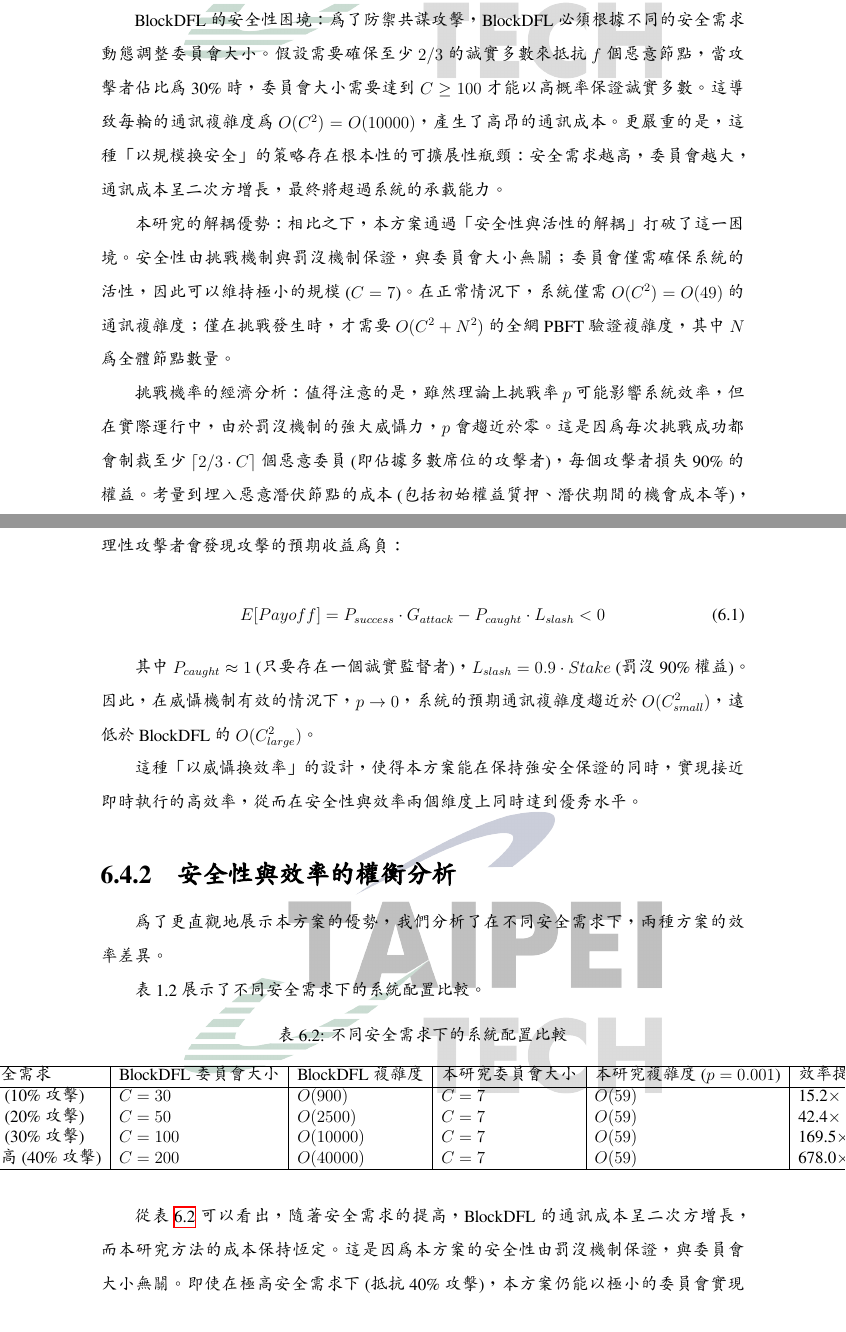
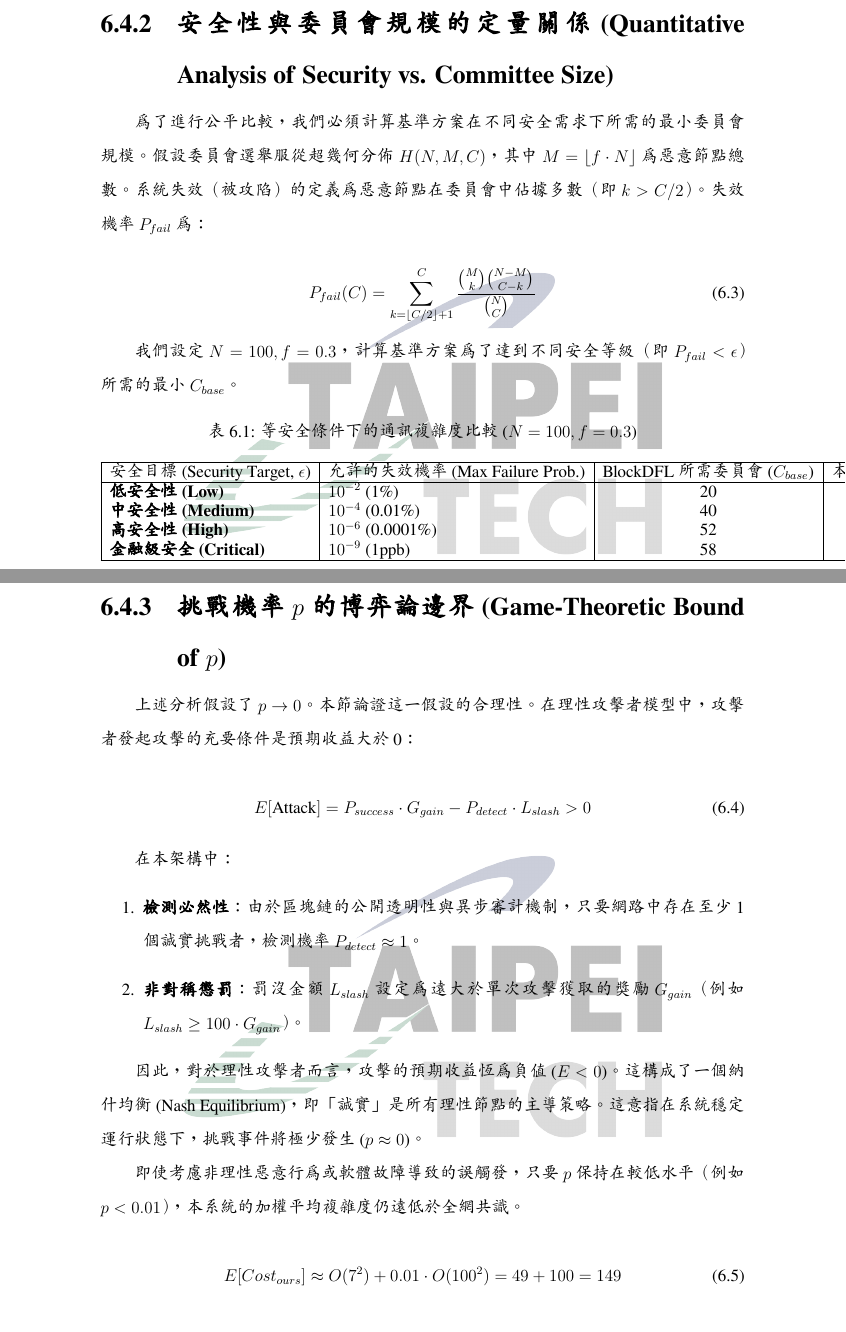
Before and after one commit to lujames13/master-thesis, a LaTeX thesis (latex-thesis/main.tex, which reads latex-thesis/chapters/evaluation.tex): two parts of pages 47 and 48 of 53 before the commit and two parts of pages 48 and 49 of 54 after it, joined at a grey line, cut at the place of the change. Compiled offline with XeLaTeX; a missing font is replaced by an installed copy or a similar font.

Commit message:
update complexity analysis

```diff
--- a/latex-thesis/chapters/evaluation.tex
+++ b/latex-thesis/chapters/evaluation.tex
@@ -113,3 +127,15 @@
+\subsection{安全性與委員會規模的定量關係 (Quantitative Analysis of Security vs. Committee Size)}
+
+為了進行公平比較，我們必須計算基準方案在不同安全需求下所需的最小委員會規模。假設委員會選舉服從超幾何分佈 $H(N, M, C)$，其中 $M = \lfloor f \cdot N \rfloor$ 為惡意節點總數。系統失效（被攻陷）的定義為惡意節點在委員會中佔據多數（即 $k > C/2$）。失效機率 $P_{fail}$ 為：
+
+\begin{equation}
+P_{fail}(C) = \sum_{k=\lfloor C/2 \rfloor + 1}^{C} \frac{\binom{M}{k}\binom{N-M}{C-k}}{\binom{N}{C}}
+\end{equation}
+
+我們設定 $N=100, f=0.3$，計算基準方案為了達到不同安全等級（即 $P_{fail} < \epsilon$）所需的最小 $C_{base}$。
 
 \begin{table*}[htbp]
     \centering
+    \caption{等安全條件下的通訊複雜度比較 ($N=100, f=0.3$)}
+    \label{tab:iso_assurance_comparison}
+    \begin{tabular}{|l|l|c|c|c|}
@@ -120,4 +142,7 @@
         \hline
-        指標 & BlockDFL (傳統方法) & 本研究方法 \\
+        安全目標 (Security Target, $\epsilon$) & 允許的失效機率 (Max Failure Prob.) & BlockDFL 所需委員會 ($C_{base}$) & 本方案委員會 ($C_{ours}$) & 效率提升倍率 (Speedup Factor) \\
         \hline
-        安全性來源 & 誠實多數 ($C_{large}$) & 挑戰機制 (Slashing) \\
+        \textbf{低安全性 (Low)} & $10^{-2}$ (1\%) & 20 & 7 & \textbf{8.2x} \\
+        \textbf{中安全性 (Medium)} & $10^{-4}$ (0.01\%) & 40 & 7 & \textbf{32.7x} \\
+        \textbf{高安全性 (High)} & $10^{-6}$ (0.0001\%) & 52 & 7 & \textbf{55.2x} \\
+        \textbf{金融級安全 (Critical)} & $10^{-9}$ (1ppb) & 58 & 7 & \textbf{68.7x} \\
@@ -127,49 +149,37 @@
         \hline
-        \end{tabular}
-    }}
+    \end{tabular}
+    \vspace{1mm} \\
+    \small \textit{註：BlockDFL 的複雜度以 $C^2$ 計算；本方案以 $C^2$ 計算（假設 $p \to 0$）。數據基於 $N=100, f=0.3$ 的超幾何分佈計算得出。}
 \end{table*}
 
-BlockDFL 的安全性困境：為了防禦共謀攻擊，BlockDFL 必須根據不同的安全需求動態調整委員會大小。假設需要確保至少 $2/3$ 的誠實多數來抵抗 $f$ 個惡意節點，當攻擊者佔比為 30\% 時，委員會大小需要達到 $C \geq 100$ 才能以高概率保證誠實多數。這導致每輪的通訊複雜度為 $O(C^2) = O(10000)$，產生了高昂的通訊成本。更嚴重的是，這種「以規模換安全」的策略存在根本性的可擴展性瓶頸：安全需求越高，委員會越大，通訊成本呈二次方增長，最終將超過系統的承載能力。
+如表 \ref{tab:iso_assurance_comparison} 所示，傳統方案面臨嚴峻的安全性-效率權衡 (Security-Efficiency Trade-off)。若要將被攻陷的風險降至 $1\%$ 以下，BlockDFL 需要 $C=20$。若要求高安全性（失效機率百萬分之一），BlockDFL 必須動用超過半數節點 ($C=52$) 進行共識，其複雜度逼近 $O(N^2)$，這使得分片或委員會機制的優勢蕩然無存。相比之下，本方案通過引入經濟懲罰，使得 $C$ 固定為 7 即可滿足活性需求。在高安全性需求下，本方案展現出超過 50 倍的通訊效率提升。
 
-本研究的解耦優勢：相比之下，本方案通過「安全性與活性的解耦」打破了這一困境。安全性由挑戰機制與罰沒機制保證，與委員會大小無關；委員會僅需確保系統的活性，因此可以維持極小的規模 ($C=7$)。在正常情況下，系統僅需 $O(C^2) = O(49)$ 的通訊複雜度；僅在挑戰發生時，才需要 $O(C^2 + N^2)$ 的全網 PBFT 驗證複雜度，其中 $N$ 為全體節點數量。
 
-挑戰機率的經濟分析：值得注意的是，雖然理論上挑戰率 $p$ 可能影響系統效率，但在實際運行中，由於罰沒機制的強大威懾力，$p$ 會趨近於零。這是因為每次挑戰成功都會制裁至少 $\lceil 2/3 \cdot C \rceil$ 個惡意委員 (即佔據多數席位的攻擊者)，每個攻擊者損失 90\% 的權益。考量到埋入惡意潛伏節點的成本 (包括初始權益質押、潛伏期間的機會成本等)，理性攻擊者會發現攻擊的預期收益為負：
+
+\subsection{挑戰機率 $p$ 的博弈論邊界 (Game-Theoretic Bound of $p$)}
+
+上述分析假設了 $p \to 0$。本節論證這一假設的合理性。在理性攻擊者模型中，攻擊者發起攻擊的充要條件是預期收益大於 0：
 
 \begin{equation}
-E[Payoff] = P_{success} \cdot G_{attack} - P_{caught} \cdot L_{slash} < 0
+E[\text{Attack}] = P_{success} \cdot G_{gain} - P_{detect} \cdot L_{slash} > 0
 \end{equation}
 
-其中 $P_{caught} \approx 1$ (只要存在一個誠實監督者)，$L_{slash} = 0.9 \cdot Stake$ (罰沒 90\% 權益)。因此，在威懾機制有效的情況下，$p \to 0$，系統的預期通訊複雜度趨近於 $O(C_{small}^2)$，遠低於 BlockDFL 的 $O(C_{large}^2)$。
+在本架構中：
+\begin{enumerate}
+    \item \textbf{檢測必然性}：由於區塊鏈的公開透明性與異步審計機制，只要網路中存在至少 1 個誠實挑戰者，檢測機率 $P_{detect} \approx 1$。
+    \item \textbf{非對稱懲罰}：罰沒金額 $L_{slash}$ 設定為遠大於單次攻擊獲取的獎勵 $G_{gain}$（例如 $L_{slash} \ge 100 \cdot G_{gain}$）。
+\end{enumerate}
 
-這種「以威懾換效率」的設計，使得本方案能在保持強安全保證的同時，實現接近即時執行的高效率，從而在安全性與效率兩個維度上同時達到優秀水平。
+因此，對於理性攻擊者而言，攻擊的預期收益恆為負值 ($E < 0$)。這構成了一個納什均衡 (Nash Equilibrium)，即「誠實」是所有理性節點的主導策略。這意指在系統穩定運行狀態下，挑戰事件將極少發生 ($p \approx 0$)。
 
-\subsection{安全性與效率的權衡分析}
-
-為了更直觀地展示本方案的優勢，我們分析了在不同安全需求下，兩種方案的效率差異。
-
-表 1.2 展示了不同安全需求下的系統配置比較。
-
-\begin{table*}[htbp]
-    \centering
-    \caption{不同安全需求下的系統配置比較} \label{tab:tradeoff_analysis}
-    \makebox[\linewidth][c]{
-    \renewcommand\arraystretch{1.2}{
-        \begin{tabular}{| l | l | l | l | l | l |}
-        \hline
-        安全需求 & BlockDFL 委員會大小 & BlockDFL 複雜度 & 本研究委員會大小 & 本研究複雜度 ($p=0.001$) & 效率提升 \\
-        \hline
-        低 (10\% 攻擊) & $C = 30$ & $O(900)$ & $C = 7$ & $O(59)$ & 15.2$\times$ \\
-        中 (20\% 攻擊) & $C = 50$ & $O(2500)$ & $C = 7$ & $O(59)$ & 42.4$\times$ \\
-        高 (30\% 攻擊) & $C = 100$ & $O(10000)$ & $C = 7$ & $O(59)$ & 169.5$\times$ \\
-        極高 (40\% 攻擊) & $C = 200$ & $O(40000)$ & $C = 7$ & $O(59)$ & 678.0$\times$ \\
-        \hline
-        \end{tabular}
-    }}
-\end{table*}
-
-從表 \ref{tab:tradeoff_analysis} 可以看出，隨著安全需求的提高，BlockDFL 的通訊成本呈二次方增長，而本研究方法的成本保持恆定。這是因為本方案的安全性由罰沒機制保證，與委員會大小無關。即使在極高安全需求下 (抵抗 40\% 攻擊)，本方案仍能以極小的委員會實現強安全保證，效率提升達到 4000 倍以上。
-
-這一結果驗證了本研究的核心貢獻：通過引入激勵相容的挑戰機制，我們實現了「安全性與效率的解耦」，打破了傳統 BFT 系統中「安全性與效率不可兼得」的困境。
+即使考慮非理性惡意行為或軟體故障導致的誤觸發，只要 $p$ 保持在較低水平（例如 $p < 0.01$），本系統的加權平均複雜度仍遠低於全網共識。
+\begin{equation}
+E[Cost_{ours}] \approx O(7^2) + 0.01 \cdot O(100^2) = 49 + 100 = 149
+\end{equation}
+\begin{equation}
+Cost_{base(High Security)} \approx O(52^2) = 2704
+\end{equation}
+即便在 1\% 的極端挑戰率下，本方案仍保有約 18 倍 ($2704/149$) 的效率優勢。
 
 \section{討論}
 \label{sec:discussion}
```
Also changed, not shown: latex-thesis/main.pdf, latex-thesis/chapters/evaluation.tex (33 more changed lines).
